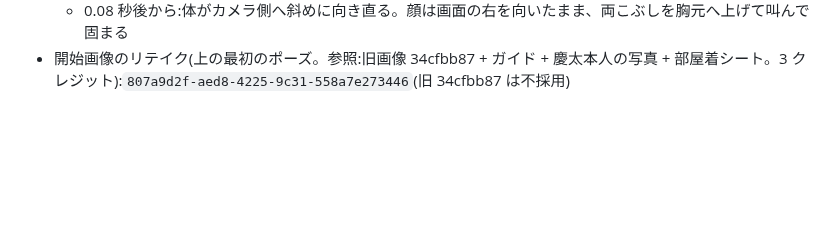
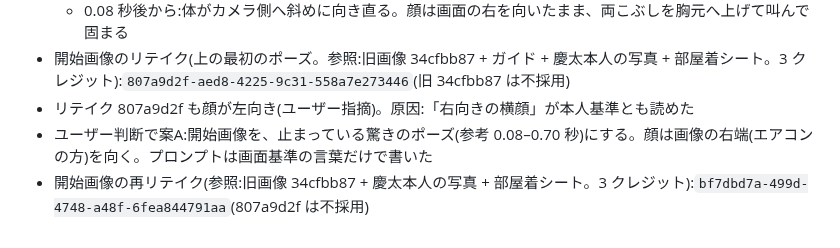
Before and after one commit to jaruj7434-wq/-, a Markdown page: prompts/kiminona-parody/cut12-discovery.md, the part around the change. Rendered like a GitHub page; blank space fills up the shorter version.

Commit message:
cut12: カット5を案Aで再リテイク
Co-Authored-By: Claude Opus 5.5 <noreply@anthropic.com>
Claude-Session: https://claude.ai/code/session_016kBWZKsyqjCAKE5ammfRW8

```diff
--- a/prompts/kiminona-parody/cut12-discovery.md
+++ b/prompts/kiminona-parody/cut12-discovery.md
@@ -105,3 +105,6 @@
   - 最初のコマ:体は画面の右へ斜めに向いた後ろ姿。頭はすでに右向きの横顔で口を開けている。両手は腰の高さで体の前の右側
   - 0.08 秒後から:体がカメラ側へ斜めに向き直る。顔は画面の右を向いたまま、両こぶしを胸元へ上げて叫んで固まる
 - 開始画像のリテイク(上の最初のポーズ。参照:旧画像 34cfbb87 + ガイド + 慶太本人の写真 + 部屋着シート。3 クレジット):`807a9d2f-aed8-4225-9c31-558a7e273446`(旧 34cfbb87 は不採用)
+- リテイク 807a9d2f も顔が左向き(ユーザー指摘)。原因:「右向きの横顔」が本人基準とも読めた
+- ユーザー判断で案A:開始画像を、止まっている驚きのポーズ(参考 0.08–0.70 秒)にする。顔は画像の右端(エアコンの方)を向く。プロンプトは画面基準の言葉だけで書いた
+- 開始画像の再リテイク(参照:旧画像 34cfbb87 + 慶太本人の写真 + 部屋着シート。3 クレジット):`bf7dbd7a-499d-4748-a48f-6fea844791aa`(807a9d2f は不採用)
```
